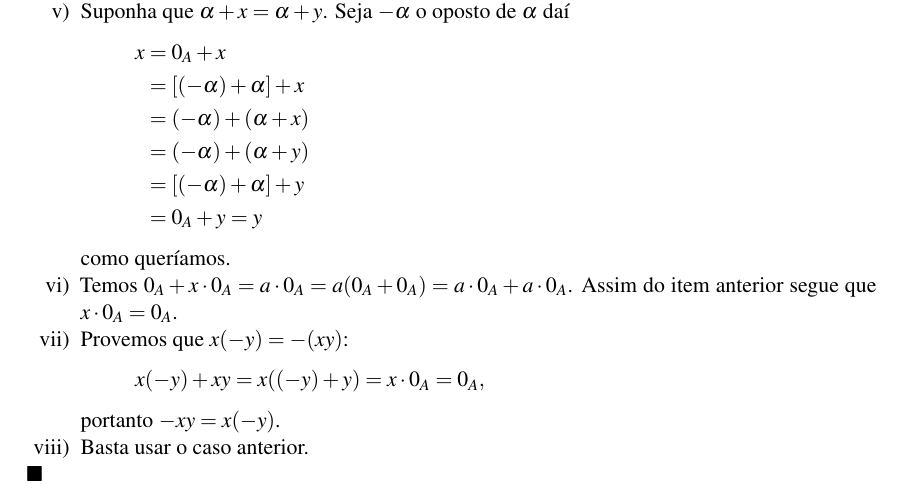
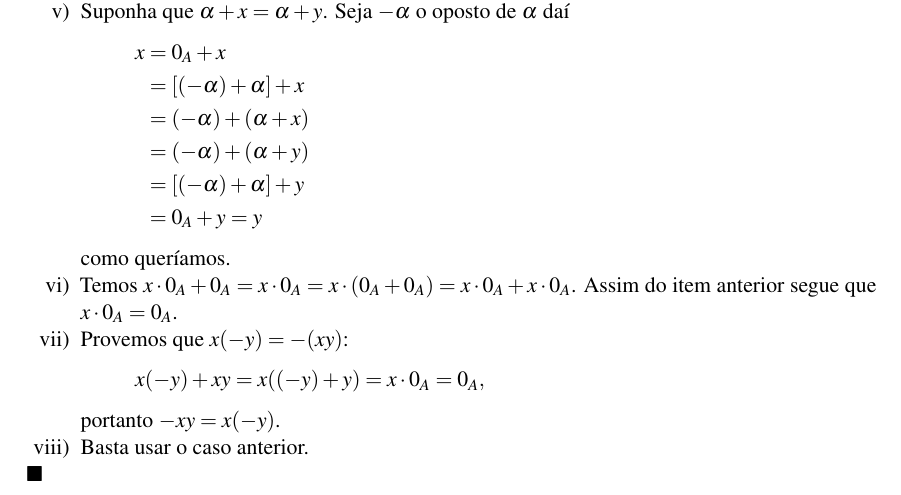
Before and after one commit to jfreitasunb/Algebra-1, a LaTeX book (Algebra_1.tex, which reads aneis.tex): part of page 34 of 50, cut so that both start at the same text. Compiled offline with XeLaTeX.

Commit message:
Erro de digitação.

```diff
--- a/aneis.tex
+++ b/aneis.tex
@@ -220,7 +220,7 @@
 		\end{align*}
 		como quer{\'\i}amos.
 
-		\item Temos $0_A + x\cdot 0_A = a\cdot 0_A = a(0_A + 0_A) = a\cdot 0_A + a\cdot 0_A$. Assim do item anterior segue que $x\cdot 0_A = 0_A$.
+		\item Temos $x\cdot 0_A + 0_A = x\cdot 0_A = x\cdot(0_A + 0_A) = x\cdot 0_A + x\cdot 0_A$. Assim do item anterior segue que $x\cdot 0_A = 0_A$.
 
 		\item Provemos que $x(-y) = -(xy)$:
 		\[
```
